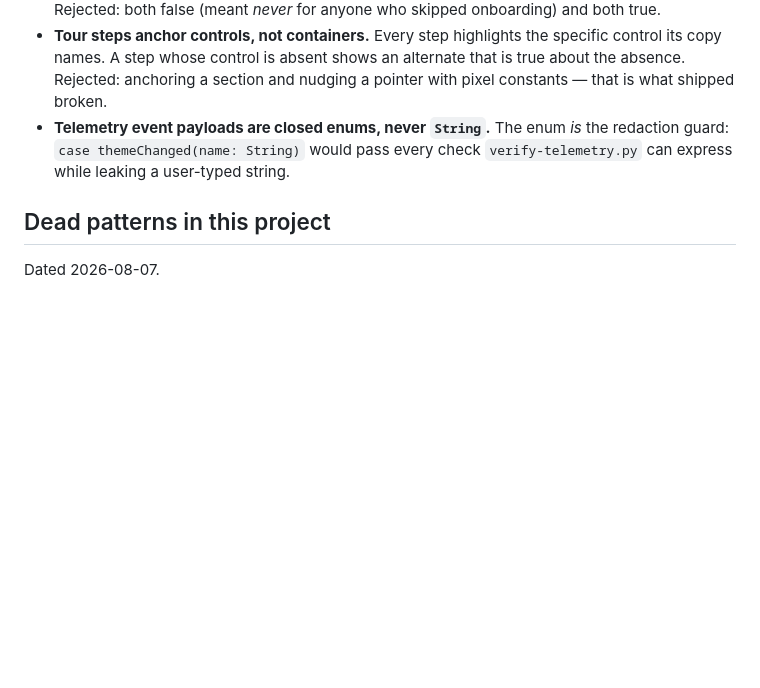
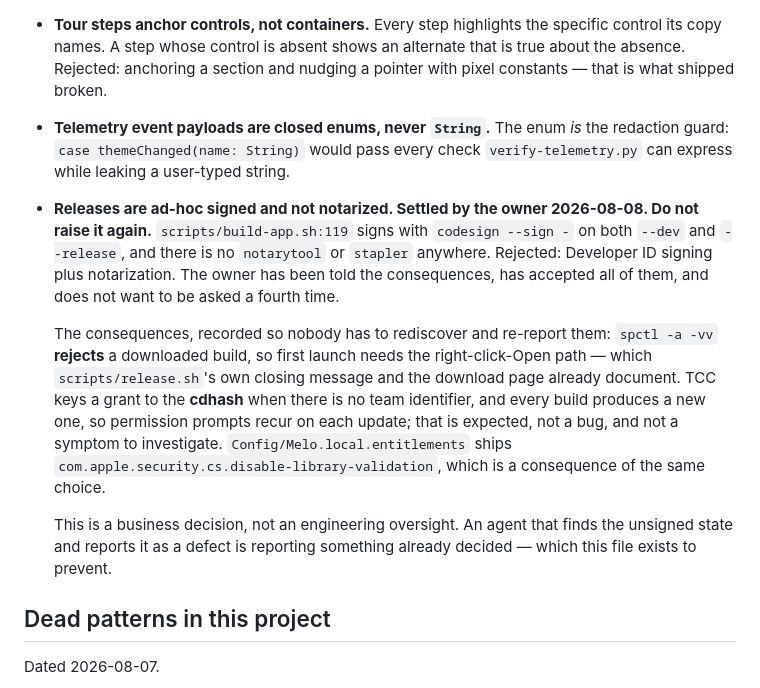
Before and after one commit to Megavessal/Melo, a Markdown page: CLAUDE.md, the part around the change. Rendered like a GitHub page; blank space fills up the shorter version.

Commit message:
Record that unsigned, unnotarized releases are a settled decision
Three agents have now surfaced the ad-hoc signing as a finding and the owner has
had to answer it three times. It is a business decision, not an oversight, and
the anchor is where settled calls go so they stop being re-litigated.

Records the consequences alongside it — Gatekeeper rejecting a downloaded build,
permission prompts recurring on each update because TCC keys the grant to a
cdhash that changes every build, and the library-validation entitlement — so a
future agent finding any of those recognises them as known costs of a decision
rather than as defects to report.

Co-Authored-By: Claude Opus 5 <noreply@anthropic.com>

```diff
--- a/CLAUDE.md
+++ b/CLAUDE.md
@@ -87,6 +87,27 @@ this one caused two agents to be told to ignore evidence that was really there.
   the redaction guard: `case themeChanged(name: String)` would pass every check
   `verify-telemetry.py` can express while leaking a user-typed string.
 
+- **Releases are ad-hoc signed and not notarized. Settled by the owner
+  2026-08-08. Do not raise it again.** `scripts/build-app.sh:119` signs with
+  `codesign --sign -` on both `--dev` and `--release`, and there is no
+  `notarytool` or `stapler` anywhere. Rejected: Developer ID signing plus
+  notarization. The owner has been told the consequences, has accepted all of
+  them, and does not want to be asked a fourth time.
+
+  The consequences, recorded so nobody has to rediscover and re-report them:
+  `spctl -a -vv` **rejects** a downloaded build, so first launch needs the
+  right-click-Open path — which `scripts/release.sh`'s own closing message and
+  the download page already document. TCC keys a grant to the **cdhash** when
+  there is no team identifier, and every build produces a new one, so permission
+  prompts recur on each update; that is expected, not a bug, and not a symptom
+  to investigate. `Config/Melo.local.entitlements` ships
+  `com.apple.security.cs.disable-library-validation`, which is a consequence of
+  the same choice.
+
+  This is a business decision, not an engineering oversight. An agent that finds
+  the unsigned state and reports it as a defect is reporting something already
+  decided — which this file exists to prevent.
+
 ## Dead patterns in this project
 
 Dated 2026-08-07.
```
